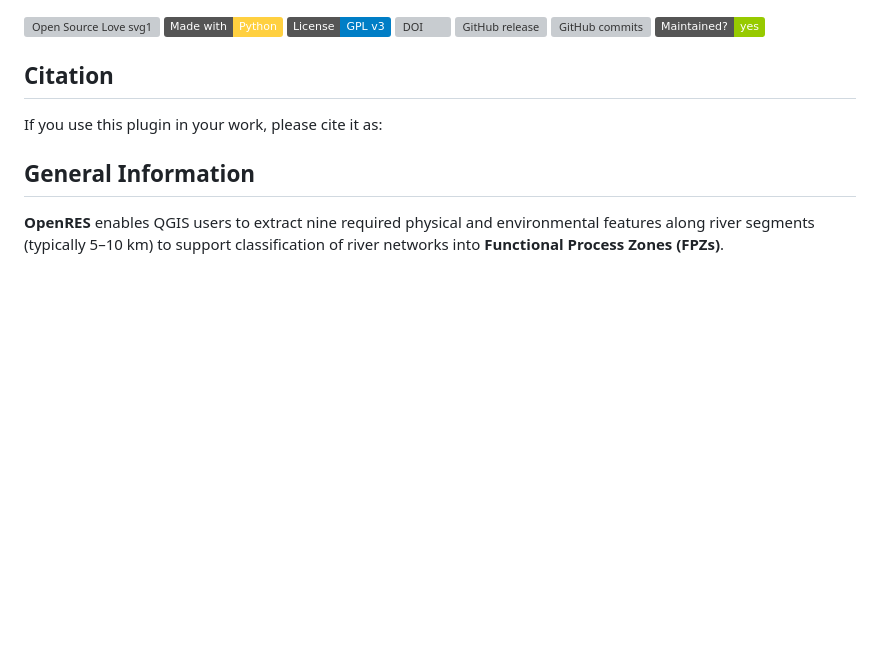
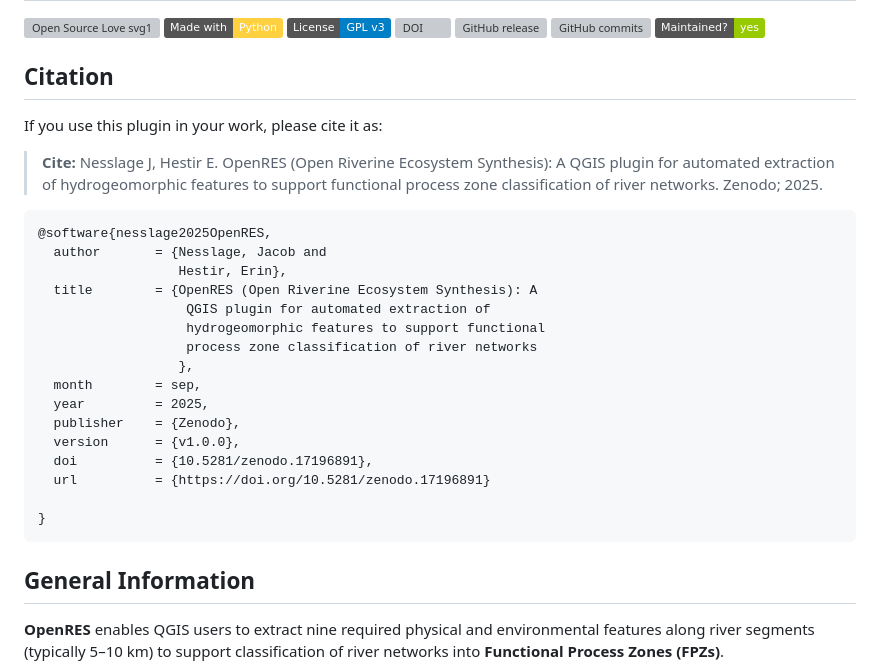
Before and after one commit to jollygoodjacob/OpenRES, a Markdown page: README.md, the part around the change. Rendered like a GitHub page; badges without logos; blank space fills up the shorter version; grey boxes are pictures that could not be loaded.

````diff
--- a/README.md
+++ b/README.md
@@ -13,6 +13,27 @@
 
 If you use this plugin in your work, please cite it as:
 
+> **Cite:**  Nesslage J, Hestir E. OpenRES (Open Riverine Ecosystem Synthesis): A QGIS plugin for automated extraction of hydrogeomorphic features to support functional process zone classification of river networks. Zenodo; 2025.
+
+
+```bibtex
+@software{nesslage2025OpenRES,
+  author       = {Nesslage, Jacob and
+                  Hestir, Erin},
+  title        = {OpenRES (Open Riverine Ecosystem Synthesis): A
+                   QGIS plugin for automated extraction of
+                   hydrogeomorphic features to support functional
+                   process zone classification of river networks
+                  },
+  month        = sep,
+  year         = 2025,
+  publisher    = {Zenodo},
+  version      = {v1.0.0},
+  doi          = {10.5281/zenodo.17196891},
+  url          = {https://doi.org/10.5281/zenodo.17196891}
+
+}
+```
 ## General Information
 
 **OpenRES** enables QGIS users to extract nine required physical and environmental features along river segments (typically 5–10 km) to support classification of river networks into **Functional Process Zones (FPZs)**.
````
